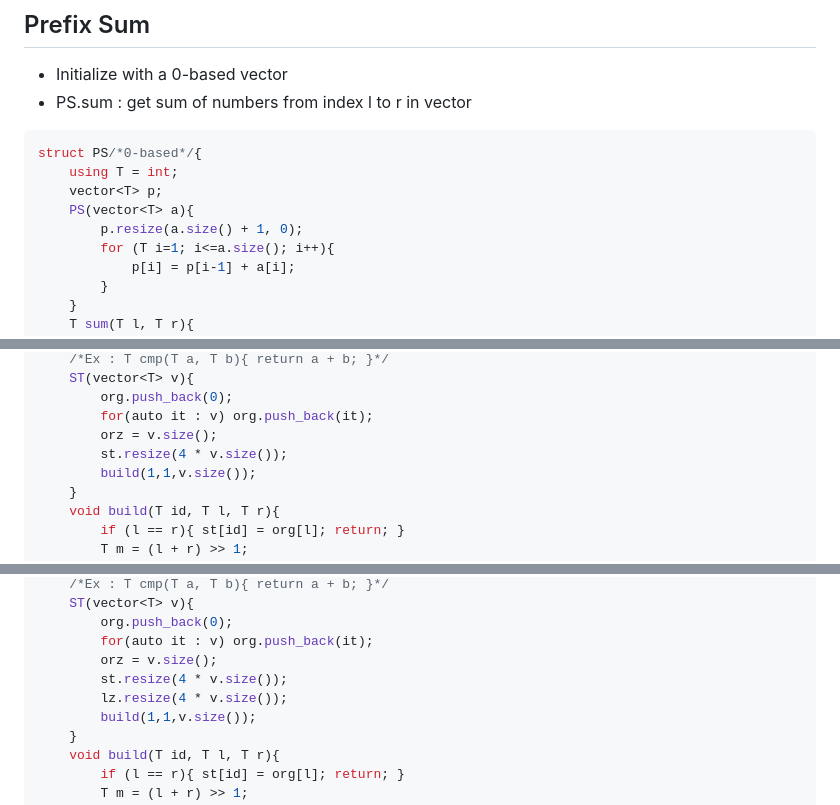
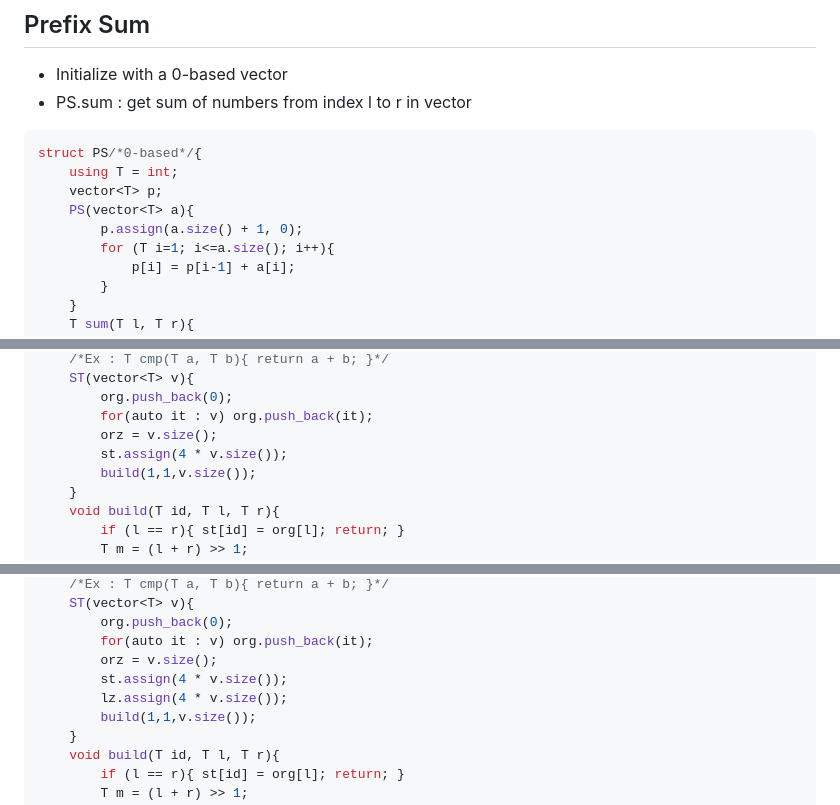
Before and after one commit to threalwinky/cp_notebook, a Markdown page: winky/data_structures.md, 3 parts joined by grey strips. Drawn GitHub-style.

```diff
--- a/winky/data_structures.md
+++ b/winky/data_structures.md
@@ -9,7 +9,7 @@ struct PS/*0-based*/{
     using T = int;
     vector<T> p;
     PS(vector<T> a){
-        p.resize(a.size() + 1, 0);
+        p.assign(a.size() + 1, 0);
         for (T i=1; i<=a.size(); i++){
             p[i] = p[i-1] + a[i];
         }
@@ -40,7 +40,7 @@ struct ST/*0-based*/{
         org.push_back(0);
         for(auto it : v) org.push_back(it);
         orz = v.size();
-        st.resize(4 * v.size());
+        st.assign(4 * v.size());
         build(1,1,v.size());
     }
     void build(T id, T l, T r){
@@ -91,8 +91,8 @@ struct ST_w_lz/*0-based*/{
         org.push_back(0);
         for(auto it : v) org.push_back(it);
         orz = v.size();
-        st.resize(4 * v.size());
-        lz.resize(4 * v.size());
+        st.assign(4 * v.size());
+        lz.assign(4 * v.size());
         build(1,1,v.size());
     }
     void build(T id, T l, T r){
```
Also changed, not shown: other parts of winky/data_structures.md (+3 -3 lines).
